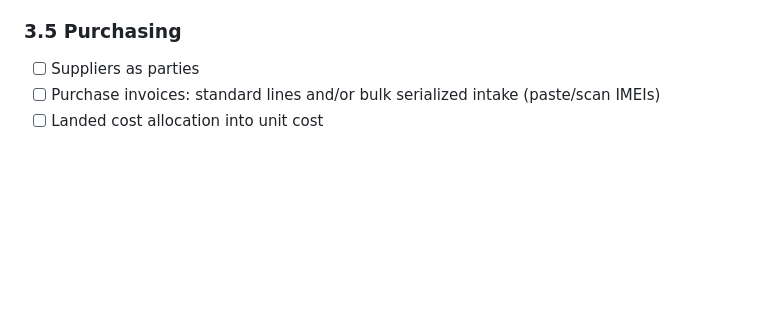
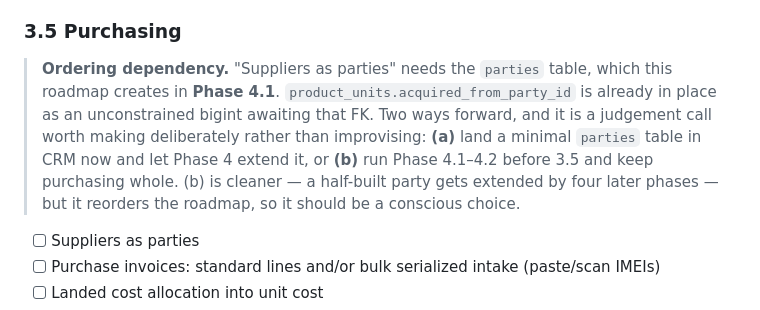
Before and after one commit to Alighaemi9731/hamyar, a Markdown page: docs/ROADMAP.md, the part around the change. Drawn GitHub-style; blank space fills up the shorter version.

Commit message:
docs(roadmap): flag the purchasing/parties ordering dependency before 3.5

```diff
--- a/docs/ROADMAP.md
+++ b/docs/ROADMAP.md
@@ -313,6 +313,14 @@ zero bonus SMS, Basic invoice cap — `TrialPolicy`)
 - [ ] Dead-stock report base — Phase 9 (Reporting)
 
 ### 3.5 Purchasing
+> **Ordering dependency.** "Suppliers as parties" needs the `parties` table, which this
+> roadmap creates in **Phase 4.1**. `product_units.acquired_from_party_id` is already in
+> place as an unconstrained bigint awaiting that FK. Two ways forward, and it is a
+> judgement call worth making deliberately rather than improvising:
+> **(a)** land a minimal `parties` table in CRM now and let Phase 4 extend it, or
+> **(b)** run Phase 4.1–4.2 before 3.5 and keep purchasing whole.
+> (b) is cleaner — a half-built party gets extended by four later phases — but it
+> reorders the roadmap, so it should be a conscious choice.
 - [ ] Suppliers as parties
 - [ ] Purchase invoices: standard lines and/or bulk serialized intake (paste/scan IMEIs)
 - [ ] Landed cost allocation into unit cost
```
